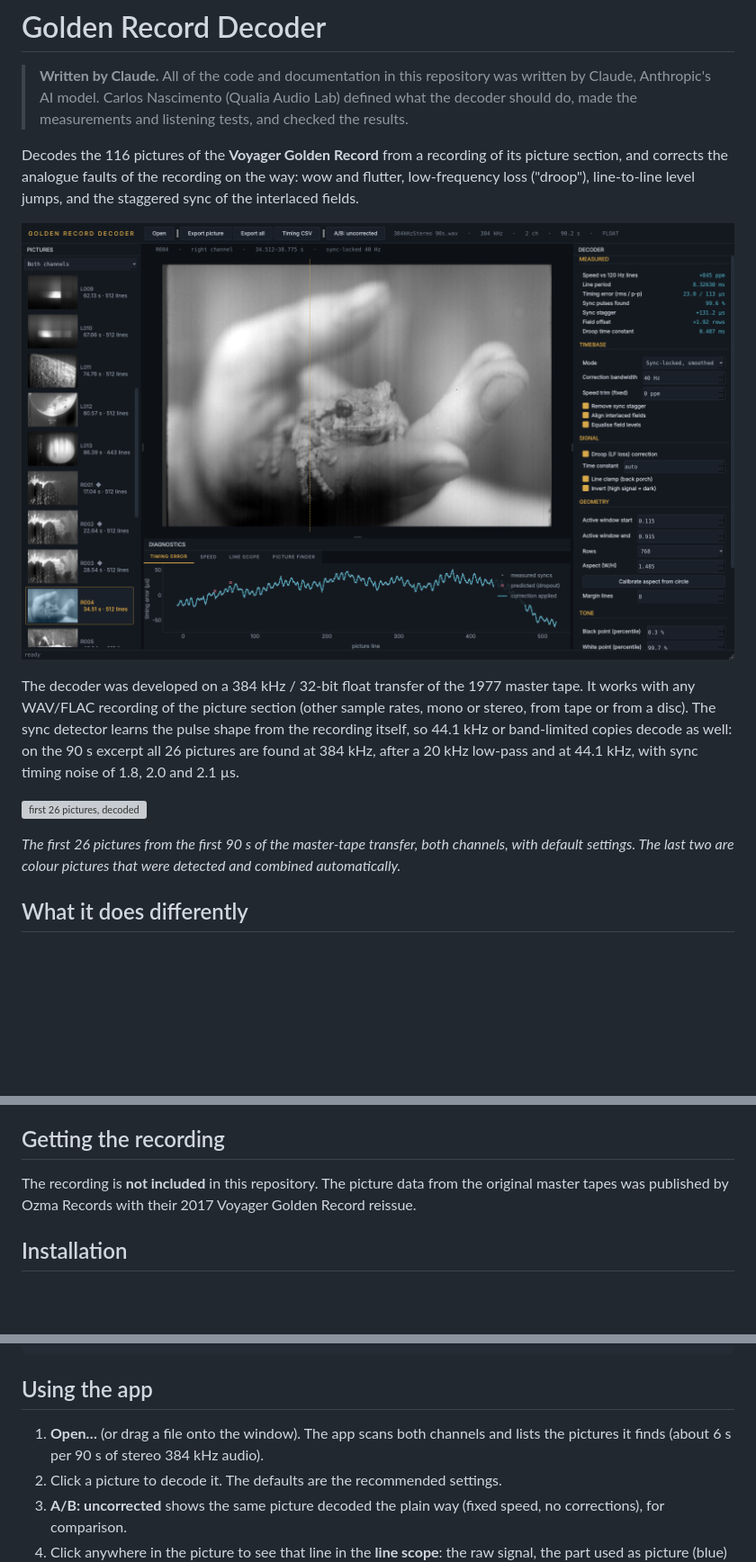
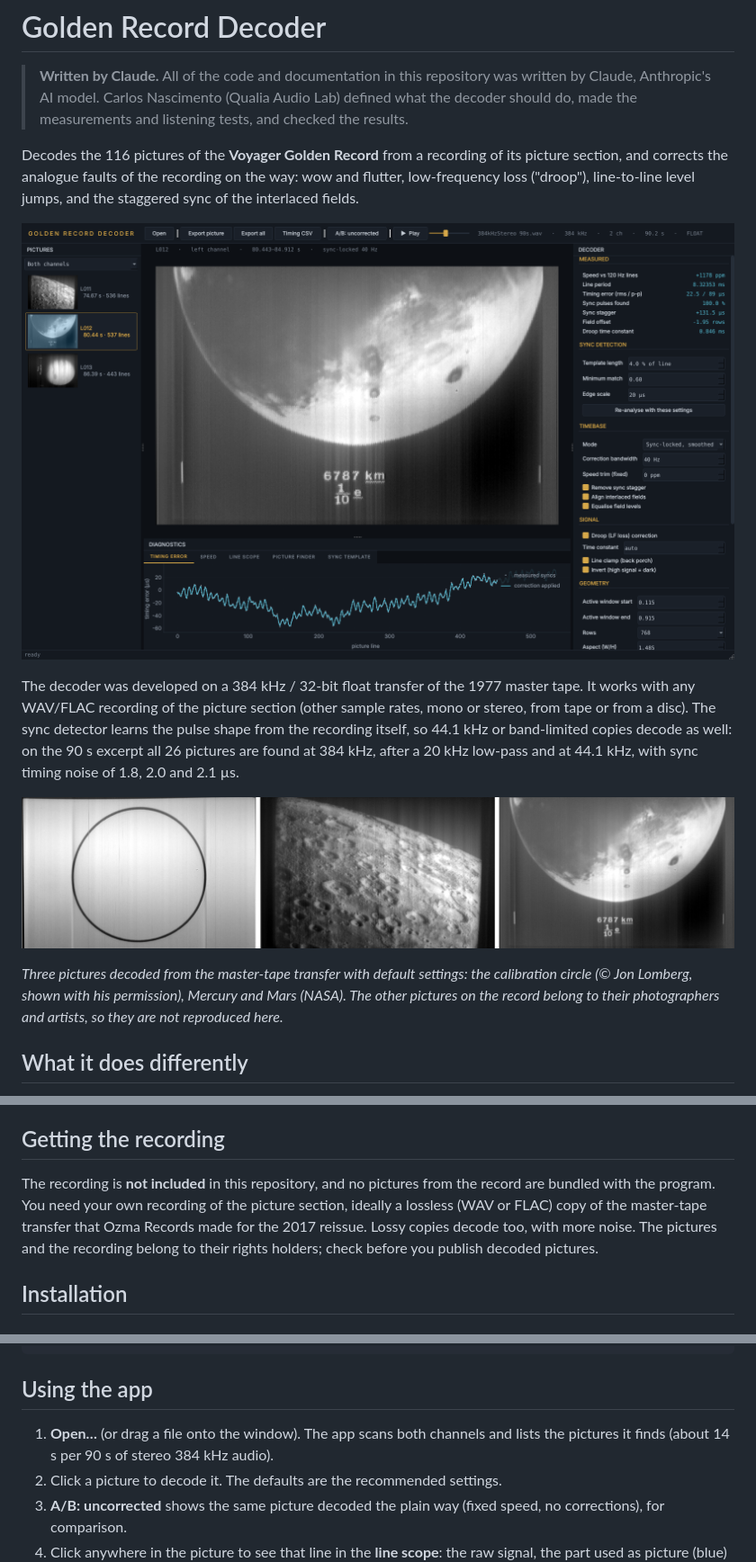
Before and after one commit to qualiaaudiolab/goldenrecord_decoder, a Markdown page: README.md, 3 parts joined by grey strips. Shown at 90% size. GitHub-like rendering; pictures changed too: docs/images/pictures.jpg (added), docs/images/screenshot.png; blank space fills up the shorter version; grey boxes are pictures that could not be loaded.

```diff
--- a/README.md
+++ b/README.md
@@ -20,11 +20,12 @@ band-limited copies decode as well: on the 90 s excerpt all 26 pictures are
 found at 384 kHz, after a 20 kHz low-pass and at 44.1 kHz, with sync timing
 noise of 1.8, 2.0 and 2.1 µs.
 
-![first 26 pictures, decoded](docs/images/contact_sheet.png)
+![three decoded pictures: the calibration circle, Mercury and Mars](docs/images/pictures.jpg)
 
-*The first 26 pictures from the first 90 s of the master-tape transfer, both
-channels, with default settings. The last two are colour pictures that were
-detected and combined automatically.*
+*Three pictures decoded from the master-tape transfer with default settings:
+the calibration circle (© Jon Lomberg, shown with his permission), Mercury
+and Mars (NASA). The other pictures on the record belong to their
+photographers and artists, so they are not reproduced here.*
 
 ## What it does differently
 
@@ -56,9 +57,12 @@ The full explanation, with the measurements behind every default, is in
 
 ## Getting the recording
 
-The recording is **not included** in this repository. The picture data
-from the original master tapes was published by Ozma Records with their 2017
-Voyager Golden Record reissue.
+The recording is **not included** in this repository, and no pictures from
+the record are bundled with the program. You need your own recording of the
+picture section, ideally a lossless (WAV or FLAC) copy of the master-tape
+transfer that Ozma Records made for the 2017 reissue. Lossy copies decode
+too, with more noise. The pictures and the recording belong to their rights
+holders; check before you publish decoded pictures.
 
 ## Installation
 
@@ -95,7 +99,7 @@ grdecoder                      # start the app
 ## Using the app
 
 1. **Open…** (or drag a file onto the window). The app scans both channels
-   and lists the pictures it finds (about 6 s per 90 s of stereo 384 kHz
+   and lists the pictures it finds (about 14 s per 90 s of stereo 384 kHz
    audio).
 2. Click a picture to decode it. The defaults are the recommended settings.
 3. **A/B: uncorrected** shows the same picture decoded the plain way
```
Also changed, not shown: other parts of README.md (+2 -1 lines), docs/HOW_IT_WORKS.md (+38 -33 lines), packaging/RELEASE_NOTES.md (+8 -11 lines), docs/images/droop_ab.png, 11 other files.
